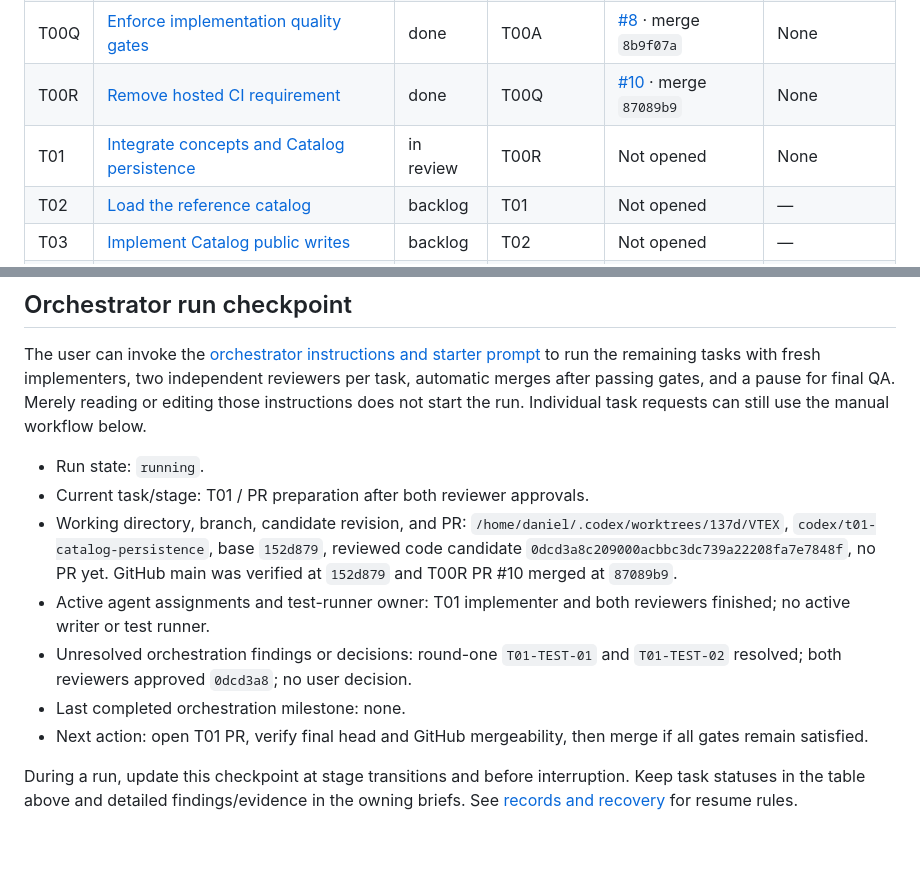
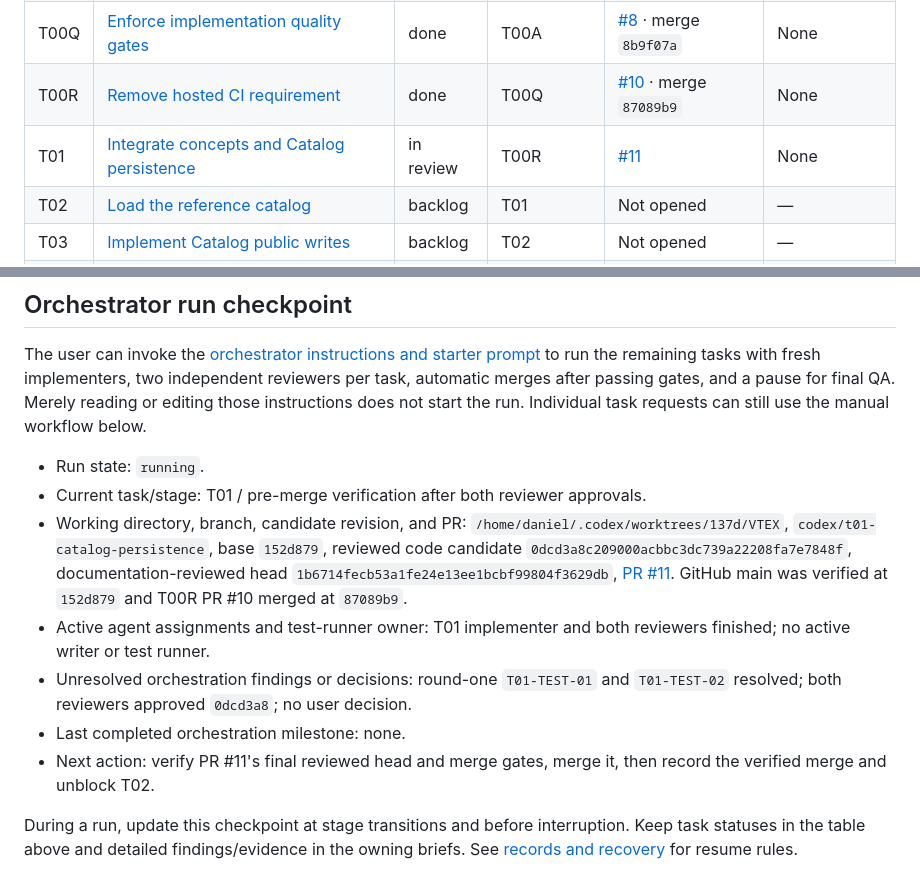
Before and after one commit to dccunha/CatalogConsolidation, a Markdown page: docs/tasks/README.md, 2 parts joined by grey strips. Rendered like a GitHub page; blank space fills up the shorter version.

Commit message:
Link T01 pull request

```diff
--- a/docs/tasks/README.md
+++ b/docs/tasks/README.md
@@ -14,7 +14,7 @@ Implement in index order, initially T00–T15 plus the T00A and T00Q quality pre
 | T00A | [Enforce Better Specs conventions](00a-better-specs-conventions.md) | done | T00 | [#9](https://github.com/dccunha/CatalogConsolidation/pull/9) | None |
 | T00Q | [Enforce implementation quality gates](00q-quality-gates.md) | done | T00A | [#8](https://github.com/dccunha/CatalogConsolidation/pull/8) · merge `8b9f07a` | None |
 | T00R | [Remove hosted CI requirement](00r-remove-hosted-ci.md) | done | T00Q | [#10](https://github.com/dccunha/CatalogConsolidation/pull/10) · merge `87089b9` | None |
-| T01 | [Integrate concepts and Catalog persistence](01-concepts-and-catalog-persistence.md) | in review | T00R | Not opened | None |
+| T01 | [Integrate concepts and Catalog persistence](01-concepts-and-catalog-persistence.md) | in review | T00R | [#11](https://github.com/dccunha/CatalogConsolidation/pull/11) | None |
 | T02 | [Load the reference catalog](02-reference-catalog-loading.md) | backlog | T01 | Not opened | — |
 | T03 | [Implement Catalog public writes](03-catalog-public-writes.md) | backlog | T02 | Not opened | — |
 | T04 | [Validate and normalize seller rows](04-row-validation-and-normalization.md) | backlog | T03 | Not opened | — |
@@ -37,12 +37,12 @@ Milestones: T08 verifies importer/rerun services; T10 makes upload, results, and
 The user can invoke the [orchestrator instructions and starter prompt](orchestrator.md#starter-prompt) to run the remaining tasks with fresh implementers, two independent reviewers per task, automatic merges after passing gates, and a pause for final QA. Merely reading or editing those instructions does not start the run. Individual task requests can still use the manual workflow below.
 
 - Run state: `running`.
-- Current task/stage: T01 / PR preparation after both reviewer approvals.
-- Working directory, branch, candidate revision, and PR: `/home/daniel/.codex/worktrees/137d/VTEX`, `codex/t01-catalog-persistence`, base `152d879`, reviewed code candidate `0dcd3a8c209000acbbc3dc739a22208fa7e7848f`, no PR yet. GitHub main was verified at `152d879` and T00R PR #10 merged at `87089b9`.
+- Current task/stage: T01 / pre-merge verification after both reviewer approvals.
+- Working directory, branch, candidate revision, and PR: `/home/daniel/.codex/worktrees/137d/VTEX`, `codex/t01-catalog-persistence`, base `152d879`, reviewed code candidate `0dcd3a8c209000acbbc3dc739a22208fa7e7848f`, documentation-reviewed head `1b6714fecb53a1fe24e13ee1bcbf99804f3629db`, [PR #11](https://github.com/dccunha/CatalogConsolidation/pull/11). GitHub main was verified at `152d879` and T00R PR #10 merged at `87089b9`.
 - Active agent assignments and test-runner owner: T01 implementer and both reviewers finished; no active writer or test runner.
 - Unresolved orchestration findings or decisions: round-one `T01-TEST-01` and `T01-TEST-02` resolved; both reviewers approved `0dcd3a8`; no user decision.
 - Last completed orchestration milestone: none.
-- Next action: open T01 PR, verify final head and GitHub mergeability, then merge if all gates remain satisfied.
+- Next action: verify PR #11's final reviewed head and merge gates, merge it, then record the verified merge and unblock T02.
 
 During a run, update this checkpoint at stage transitions and before interruption. Keep task statuses in the table above and detailed findings/evidence in the owning briefs. See [records and recovery](orchestrator.md#records-and-recovery) for resume rules.
 
```
Also changed, not shown: docs/tasks/01-concepts-and-catalog-persistence.md (+2 -2 lines).
